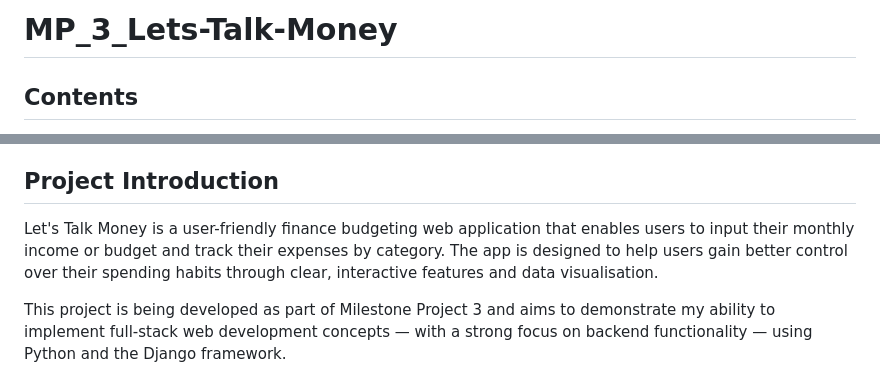
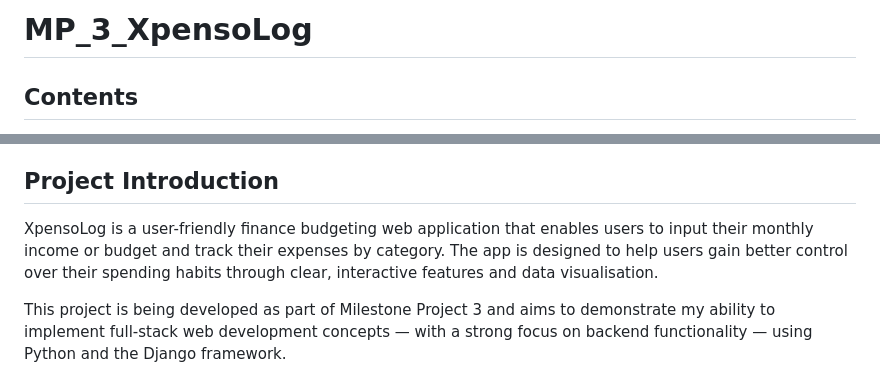
Before and after one commit to CoalTrain1618/MP_3_Xpenso, a Markdown page: README.md, 2 parts joined by grey strips. GitHub-like rendering.

Commit message:
Update README.md to reflect project name change

```diff
--- a/README.md
+++ b/README.md
@@ -1,4 +1,4 @@
-# MP_3_Lets-Talk-Money
+# MP_3_XpensoLog
 
 ## Contents
 
@@ -21,7 +21,7 @@
 - [Security Measures](#security-measures)
 
 ## Project Introduction
-Let's Talk Money is a user-friendly finance budgeting web application that enables users to input their monthly income or budget and track their expenses by category. The app is designed to help users gain better control over their spending habits through clear, interactive features and data visualisation.
+XpensoLog is a user-friendly finance budgeting web application that enables users to input their monthly income or budget and track their expenses by category. The app is designed to help users gain better control over their spending habits through clear, interactive features and data visualisation.
 
 This project is being developed as part of Milestone Project 3 and aims to demonstrate my ability to implement full-stack web development concepts — with a strong focus on backend functionality — using Python and the Django framework.
 
```
